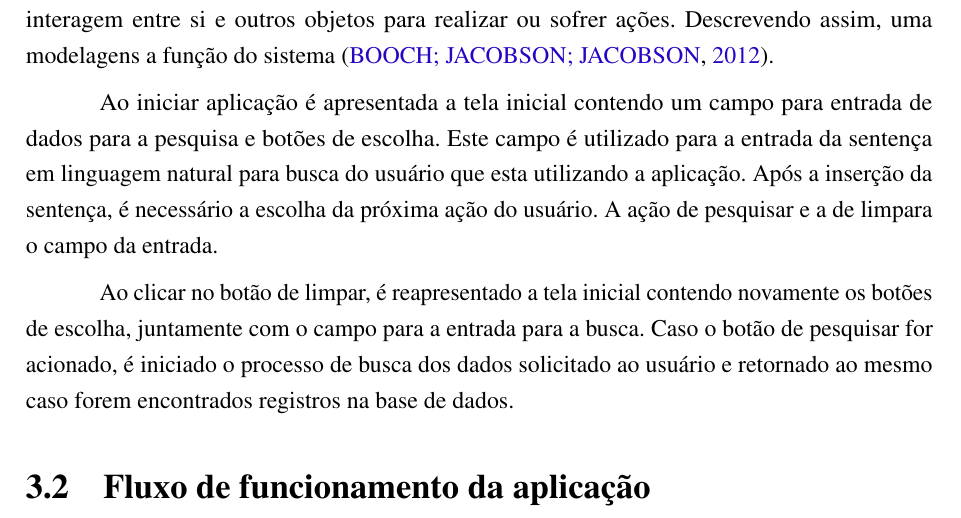
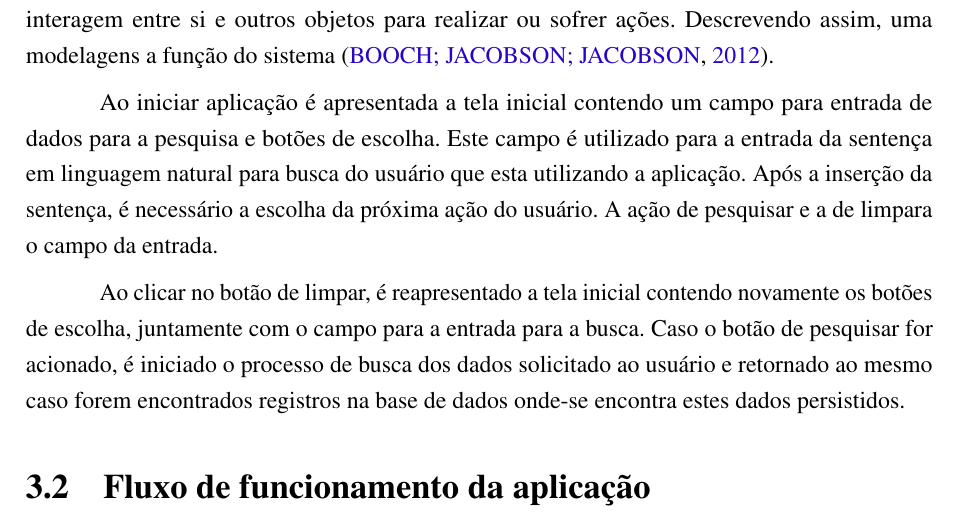
Before and after one commit to nitaicharan/TCC, a LaTeX thesis (Modelo AbnTex2/TCC.tex, which reads Modelo AbnTex2/textuais/capitulo3/diagact.tex): part of page 22 of 26, cut so that both start at the same text. Compiled offline with pdfLaTeX.

Commit message:
Update domingo 02 junho 2019, 11:05:48

```diff
--- a/Modelo AbnTex2/textuais/capitulo3/diagact.tex
+++ b/Modelo AbnTex2/textuais/capitulo3/diagact.tex
@@ -2,4 +2,4 @@ O intuito utilizar-se do Diagrama de Atividades é dar ênfase ao fluxo de contr
 
 Ao iniciar aplicação é apresentada a tela inicial contendo um campo para entrada de dados para a pesquisa e botões de escolha. Este campo é utilizado para a entrada da sentença em linguagem natural para busca do usuário que esta utilizando a aplicação. Após a inserção da sentença, é necessário a escolha da próxima ação do usuário. A ação de pesquisar e a de limpara o campo da entrada.
 
-Ao clicar no botão de limpar, é reapresentado a tela inicial contendo novamente os botões de escolha, juntamente com o campo para a entrada para a busca. Caso o botão de pesquisar for acionado, é iniciado o processo de busca dos dados solicitado ao usuário e retornado ao mesmo caso forem encontrados registros na base de dados.
+Ao clicar no botão de limpar, é reapresentado a tela inicial contendo novamente os botões de escolha, juntamente com o campo para a entrada para a busca. Caso o botão de pesquisar for acionado, é iniciado o processo de busca dos dados solicitado ao usuário e retornado ao mesmo caso forem encontrados registros na base de dados onde-se encontra estes dados persistidos.
```
Also changed, not shown: Modelo AbnTex2/TCC.pdf, Modelo AbnTex2/imagens/diagact.eps, Modelo AbnTex2/imagens/pretty.eps, 5 other files.
